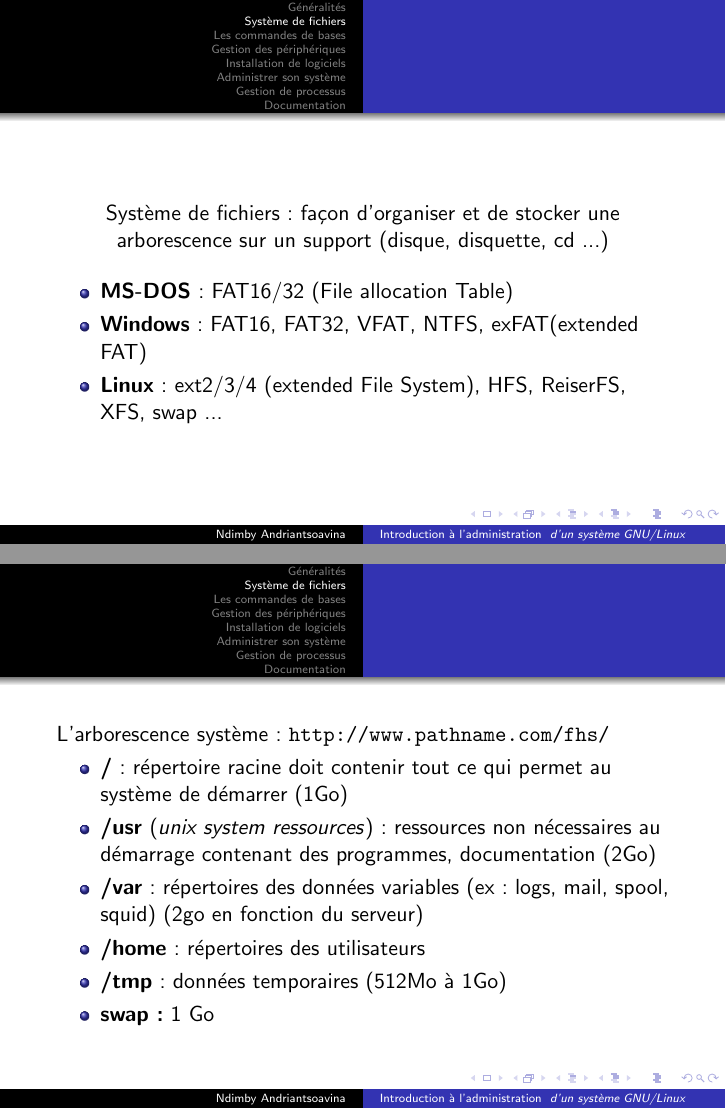
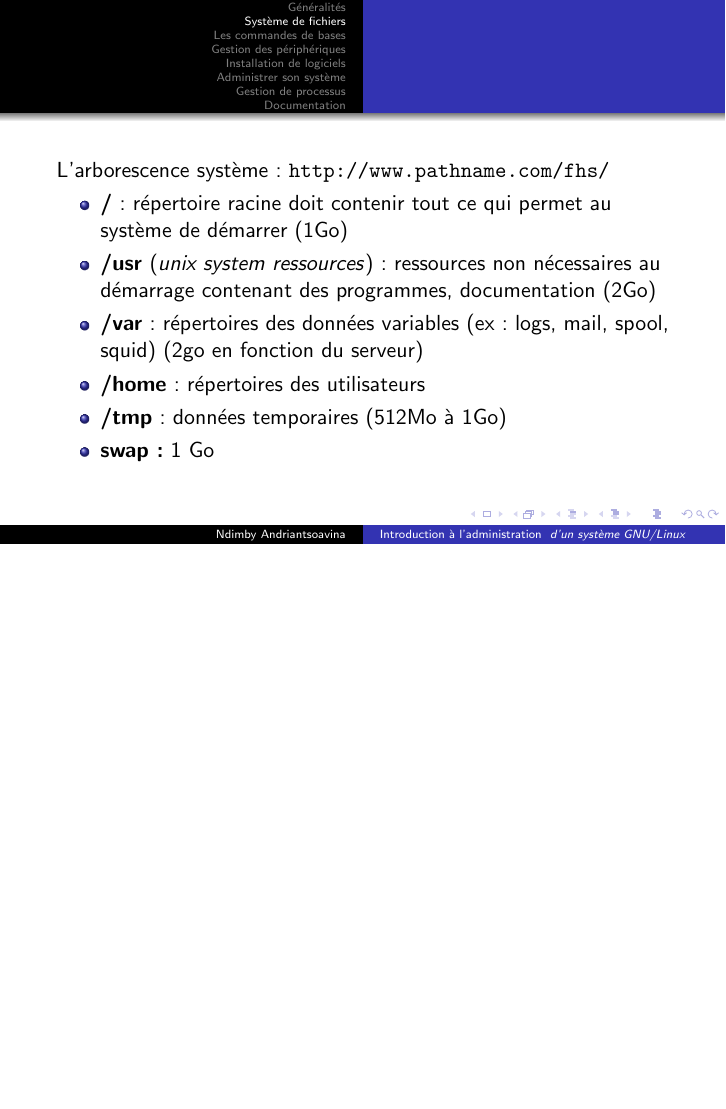
Before and after one commit to nd1mbee/linuxbases, LaTeX slides (Introduction.tex): pages 11 and 12 of 63 before the commit and page 11 of 62 after it, the two joined at a grey line, the shorter picture padded with empty space. Compiled offline with pdfLaTeX.

Commit message:
Moins de blabla

```diff
--- a/Introduction.tex
+++ b/Introduction.tex
@@ -118,18 +118,6 @@ Un peu de lecture avant l'installation...
 
 \section{Système de fichiers}
 \frame{\tableofcontents[current]}
-
-\begin{frame}
-\begin{center}
-Système de fichiers: façon d'organiser et de stocker une arborescence sur
-un support (disque, disquette, cd ...)
-\end{center}
-    \begin{itemize}
-    \item \textbf{MS-DOS} : FAT16/32 (File allocation Table)
-    \item \textbf{Windows} : FAT16, FAT32, VFAT, NTFS, exFAT(extended FAT)
-    \item \textbf{Linux} : ext2/3/4 (extended File System), HFS, ReiserFS, XFS, swap ...
-    \end{itemize}
-\end{frame}
 
 \begin{frame}
 L'arborescence système : \url{http://www.pathname.com/fhs/}
```
Also changed, not shown: Introduction.pdf.
